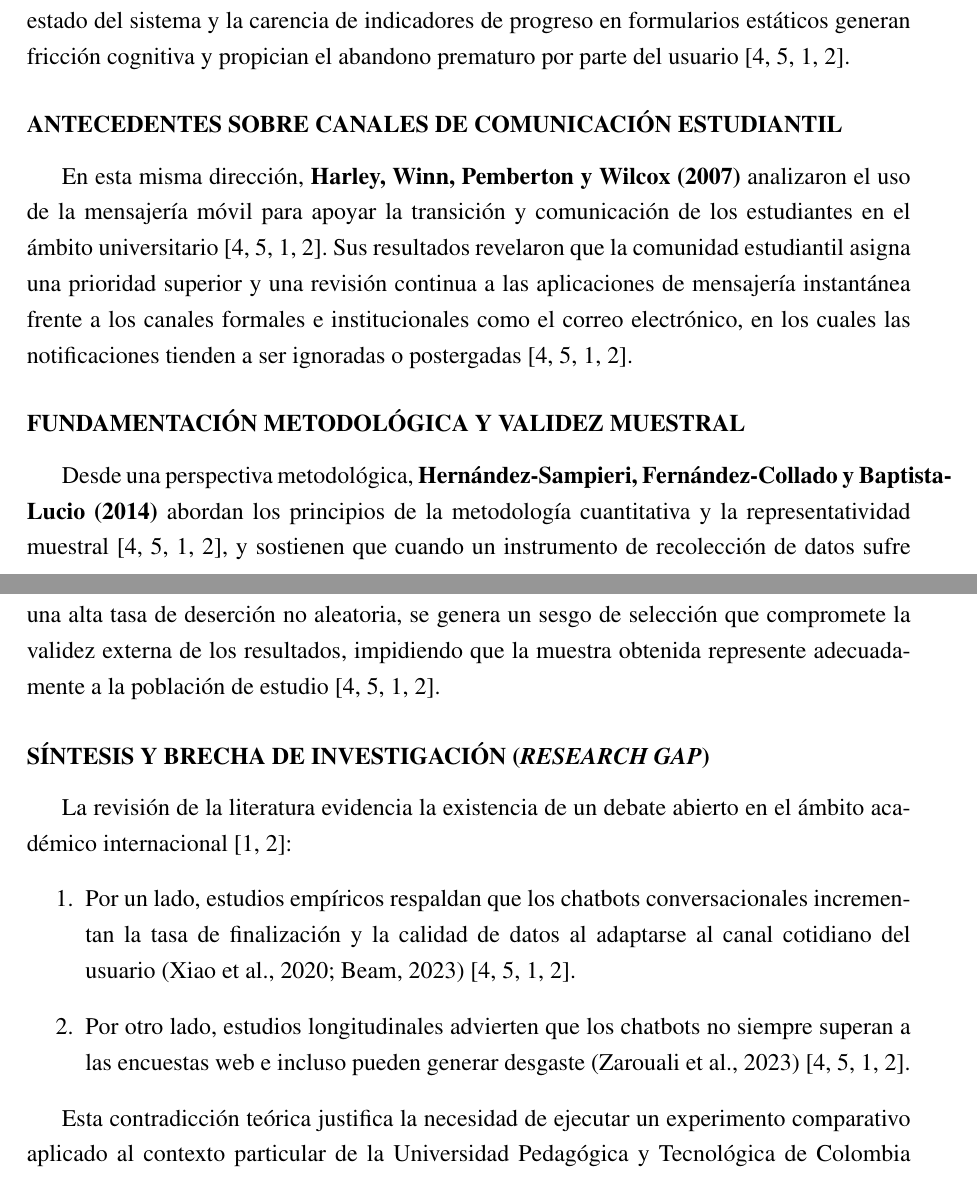
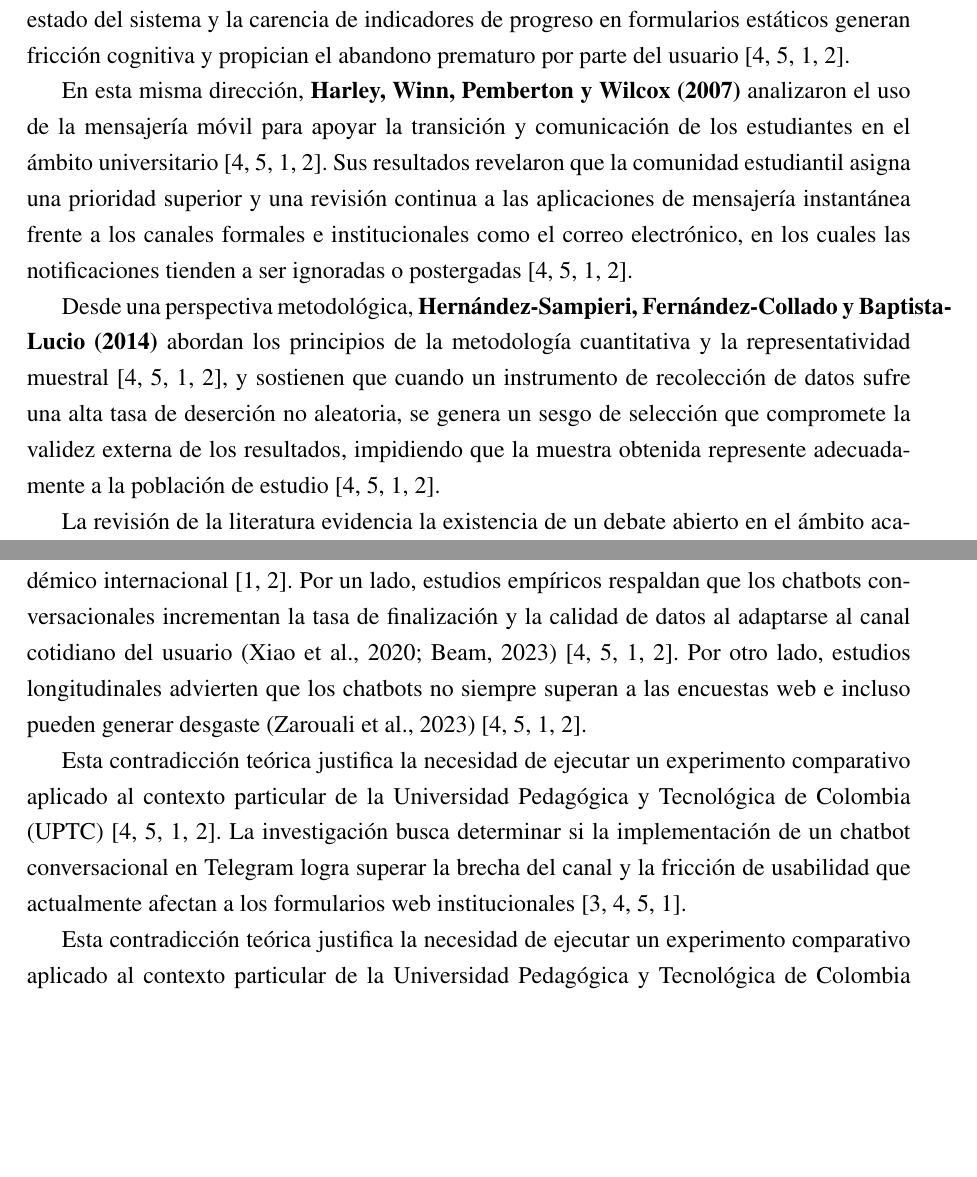
Before and after one commit to BluesectionYT/metodologia_investigacion, a LaTeX document (main.tex): two parts of pages 5 and 6 of 9, joined at a grey line, cut so that both start at the same text, the shorter picture padded with empty space. Compiled offline with pdfLaTeX.

Commit message:
Hito 1: Antecedentes redactados

```diff
--- a/main.tex
+++ b/main.tex
@@ -81,21 +81,13 @@ De manera similar, \textbf{Hoerger (2010)} investigó el abandono de participant
 
 En la misma línea, \textbf{Nielsen y Molich (1990)} establecieron las bases conceptuales para la evaluación heurística de interfaces de usuario~\cite{2, 3, 4, 5}. Sus principios de usabilidad explican de qué manera la ausencia de retroalimentación en tiempo real, la falta de visibilidad del estado del sistema y la carencia de indicadores de progreso en formularios estáticos generan fricción cognitiva y propician el abandono prematuro por parte del usuario~\cite{2, 3, 4, 5}.
 
-\subsubsection*{Antecedentes sobre Canales de Comunicación Estudiantil}
-
 En esta misma dirección, \textbf{Harley, Winn, Pemberton y Wilcox (2007)} analizaron el uso de la mensajería móvil para apoyar la transición y comunicación de los estudiantes en el ámbito universitario~\cite{2, 3, 4, 5}. Sus resultados revelaron que la comunidad estudiantil asigna una prioridad superior y una revisión continua a las aplicaciones de mensajería instantánea frente a los canales formales e institucionales como el correo electrónico, en los cuales las notificaciones tienden a ser ignoradas o postergadas~\cite{2, 3, 4, 5}.
-
-\subsubsection*{Fundamentación Metodológica y Validez Muestral}
 
 Desde una perspectiva metodológica, \textbf{Hernández-Sampieri, Fernández-Collado y Baptista-Lucio (2014)} abordan los principios de la metodología cuantitativa y la representatividad muestral~\cite{2, 3, 4, 5}, y sostienen que cuando un instrumento de recolección de datos sufre una alta tasa de deserción no aleatoria, se genera un sesgo de selección que compromete la validez externa de los resultados, impidiendo que la muestra obtenida represente adecuadamente a la población de estudio~\cite{2, 3, 4, 5}.
 
-\subsubsection*{Síntesis y Brecha de Investigación (\emph{Research Gap})}
+La revisión de la literatura evidencia la existencia de un debate abierto en el ámbito académico internacional~\cite{4, 5}. Por un lado, estudios empíricos respaldan que los chatbots conversacionales incrementan la tasa de finalización y la calidad de datos al adaptarse al canal cotidiano del usuario (Xiao et al., 2020; Beam, 2023)~\cite{2, 3, 4, 5}. Por otro lado, estudios longitudinales advierten que los chatbots no siempre superan a las encuestas web e incluso pueden generar desgaste (Zarouali et al., 2023)~\cite{2, 3, 4, 5}.
 
-La revisión de la literatura evidencia la existencia de un debate abierto en el ámbito académico internacional~\cite{4, 5}:
-\begin{enumerate}
-    \item Por un lado, estudios empíricos respaldan que los chatbots conversacionales incrementan la tasa de finalización y la calidad de datos al adaptarse al canal cotidiano del usuario (Xiao et al., 2020; Beam, 2023)~\cite{2, 3, 4, 5}.
-    \item Por otro lado, estudios longitudinales advierten que los chatbots no siempre superan a las encuestas web e incluso pueden generar desgaste (Zarouali et al., 2023)~\cite{2, 3, 4, 5}.
-\end{enumerate}
+Esta contradicción teórica justifica la necesidad de ejecutar un experimento comparativo aplicado al contexto particular de la Universidad Pedagógica y Tecnológica de Colombia (UPTC)~\cite{2, 3, 4, 5}. La investigación busca determinar si la implementación de un chatbot conversacional en Telegram logra superar la brecha del canal y la fricción de usabilidad que actualmente afectan a los formularios web institucionales~\cite{1, 2, 3, 4}.
 
 Esta contradicción teórica justifica la necesidad de ejecutar un experimento comparativo aplicado al contexto particular de la Universidad Pedagógica y Tecnológica de Colombia (UPTC)~\cite{2, 3, 4, 5}. La investigación busca determinar si la implementación de un chatbot conversacional en Telegram logra superar la brecha del canal y la fricción de usabilidad que actualmente afectan a los formularios web institucionales~\cite{1, 2, 3, 4}.
 
```
